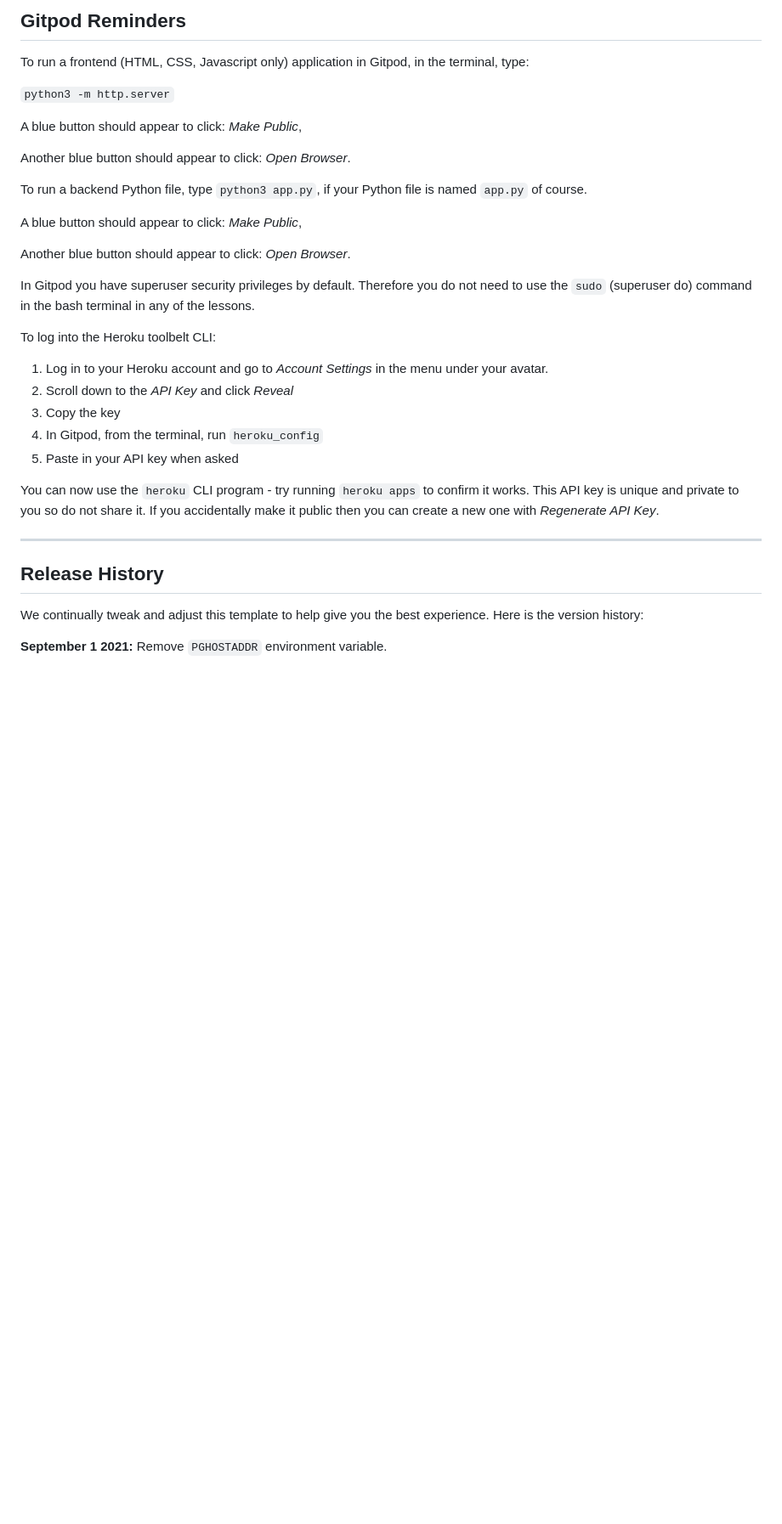
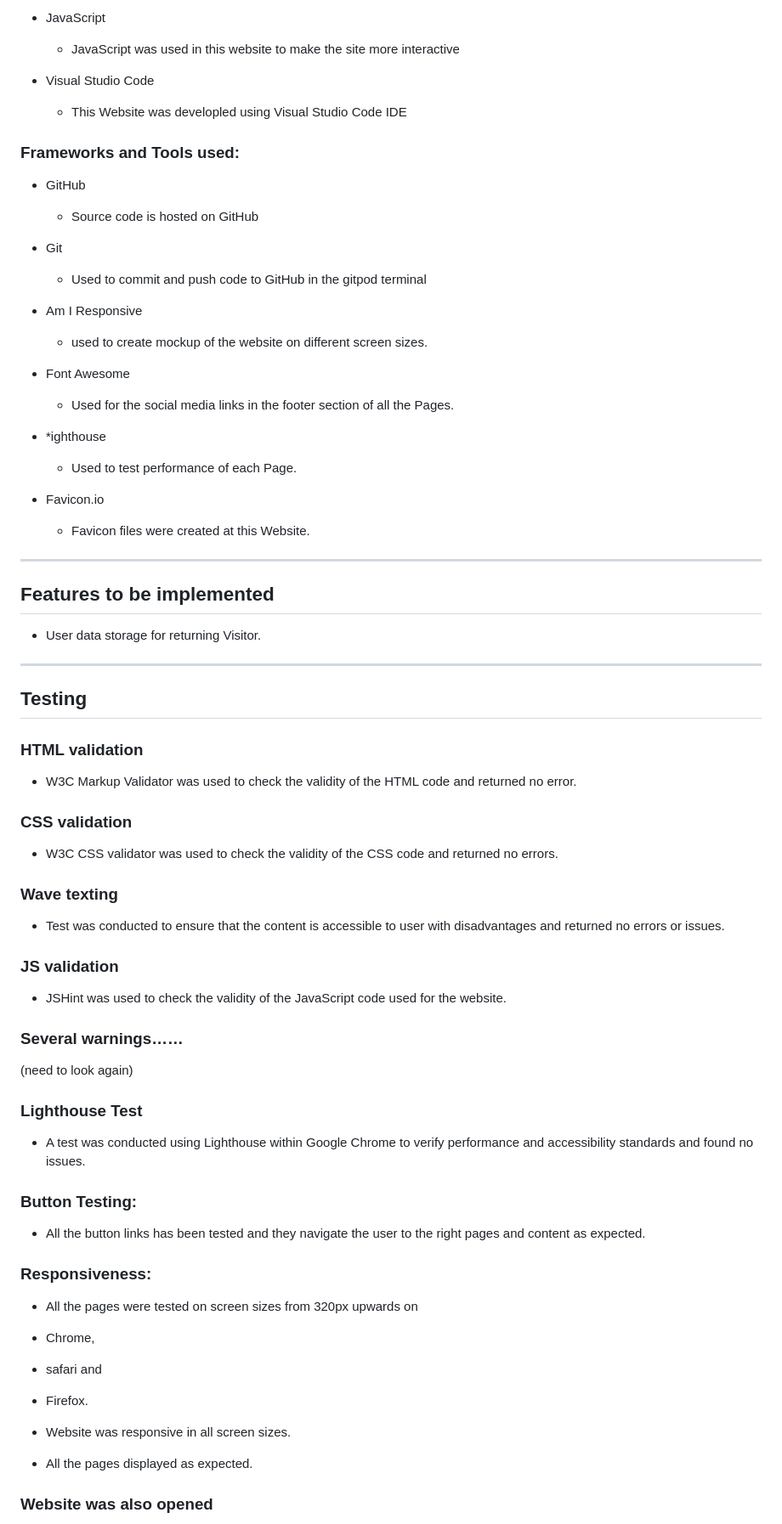
Before and after one commit to pzompa/Rock-Paper-Scissor-Game, a Markdown page: README.md, the part around the change printed below. Shown: that part at 85% size. Rendered like a GitHub page; blank space fills up the shorter version.

Commit message:
Add basic readme file structure.

```diff
--- a/README.md
+++ b/README.md
@@ -8,37 +51,61 @@ You can safely delete this README.md file, or change it for your own project. Pl
 
-## Gitpod Reminders
+* JavaScript
+  * JavaScript was used in this website to make the site more interactive
+* Visual Studio Code
+  * This Website was developled using Visual Studio Code IDE
 
-To run a frontend (HTML, CSS, Javascript only) application in Gitpod, in the terminal, type:
+### Frameworks and Tools used:
 
-`python3 -m http.server`
+* GitHub
+  * Source code is hosted on GitHub
 
-A blue button should appear to click: _Make Public_,
+* Git
+  * Used to commit and push code to GitHub in the gitpod terminal
 
-Another blue button should appear to click: _Open Browser_.
+* Am I Responsive
+  * used to create mockup of the website on different screen sizes.
 
-To run a backend Python file, type `python3 app.py`, if your Python file is named `app.py` of course.
+* Font Awesome
+  * Used for the social media links in the footer section of all the Pages.
 
-A blue button should appear to click: _Make Public_,
+* *ighthouse
+  * Used to test performance of each Page.
 
-Another blue button should appear to click: _Open Browser_.
+* Favicon.io
+  * Favicon files were created at this Website.
+---
+## Features to be implemented
+* User data storage for returning Visitor.
+---
+## Testing
+### HTML validation
+* W3C Markup Validator was used to check the validity of the HTML code and returned no error.
 
-In Gitpod you have superuser security privileges by default. Therefore you do not need to use the `sudo` (superuser do) command in the bash terminal in any of the lessons.
+### CSS validation
+* W3C CSS validator was used to check the validity of the CSS code and returned no errors.
+### Wave texting
+* Test was conducted to ensure that the content is accessible to user with disadvantages and returned no errors or issues.
 
-To log into the Heroku toolbelt CLI:
+### JS validation
+* JSHint was used to check the validity of the JavaScript code used for the website.
 
-1. Log in to your Heroku account and go to *Account Settings* in the menu under your avatar.
-2. Scroll down to the *API Key* and click *Reveal*
-3. Copy the key
-4. In Gitpod, from the terminal, run `heroku_config`
-5. Paste in your API key when asked
+### Several warnings……
+(need to look again)
+### Lighthouse Test
+* A test was conducted using Lighthouse within Google Chrome to verify performance and accessibility standards and found no issues.
 
-You can now use the `heroku` CLI program - try running `heroku apps` to confirm it works. This API key is unique and private to you so do not share it. If you accidentally make it public then you can create a new one with _Regenerate API Key_.
+### Button Testing:
+* All the button links has been tested and they navigate the user to the right pages and content as expected.
 
-------
 
-## Release History
+### Responsiveness:
+* All the pages were tested on screen sizes from 320px upwards on
 
-We continually tweak and adjust this template to help give you the best experience. Here is the version history:
+* Chrome,
+* safari and
+* Firefox.
+* Website was responsive in all screen sizes.
+* All the pages displayed as expected.
 
-**September 1 2021:** Remove `PGHOSTADDR` environment variable.
+### Website was also opened
 
```
Also changed, not shown: other parts of README.md (+64 -60 lines).
